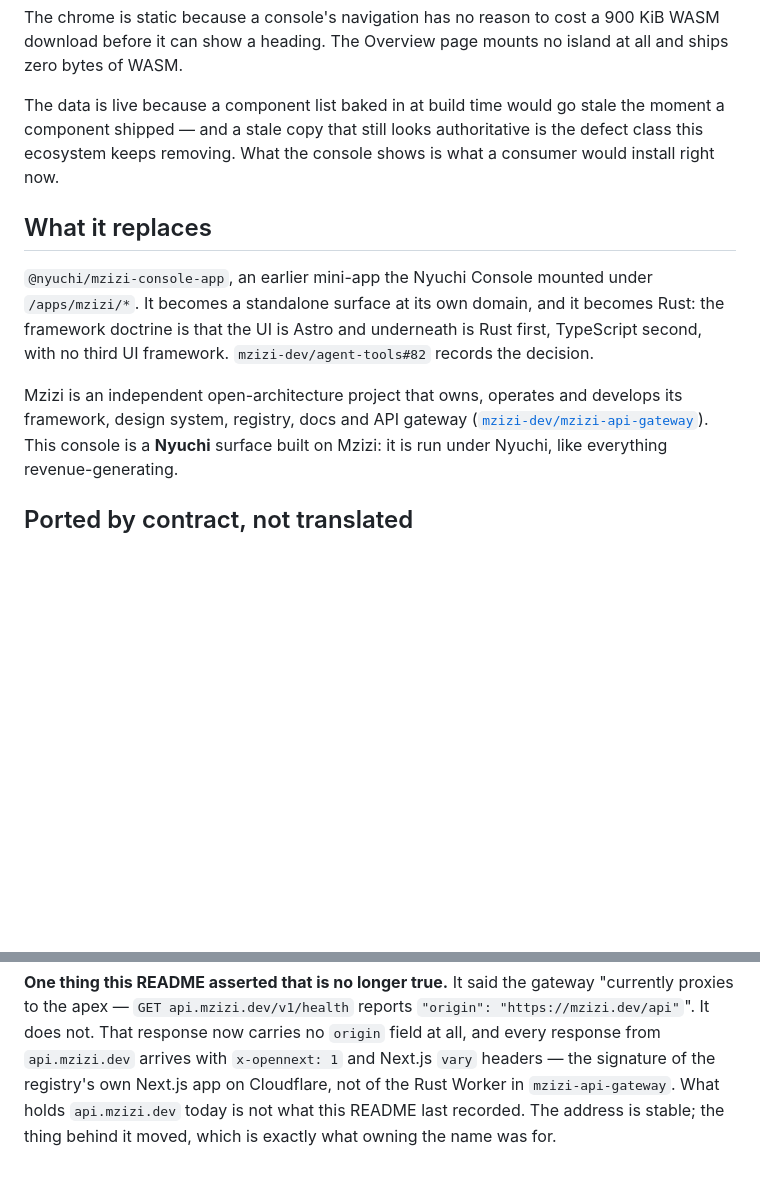
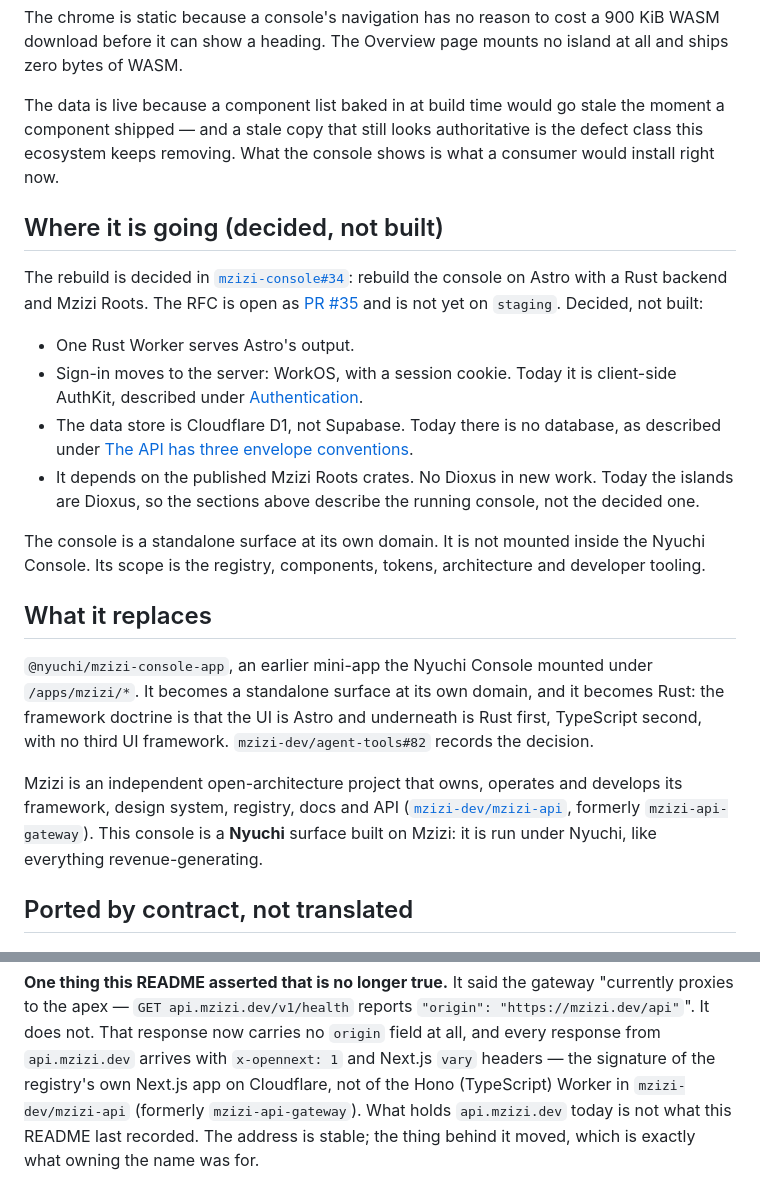
Before and after one commit to mzizi-dev/mzizi-console, a Markdown page: README.md, 2 parts joined by grey strips. GitHub-like rendering; blank space fills up the shorter version.

```diff
--- a/README.md
+++ b/README.md
@@ -42,6 +42,24 @@ the moment a component shipped — and a stale copy that still looks authoritati
 is the defect class this ecosystem keeps removing. What the console shows is what
 a consumer would install right now.
 
+## Where it is going (decided, not built)
+
+The rebuild is decided in [`mzizi-console#34`](https://github.com/mzizi-dev/mzizi-console/issues/34):
+rebuild the console on Astro with a Rust backend and Mzizi Roots. The RFC is open as
+[PR #35](https://github.com/mzizi-dev/mzizi-console/pull/35) and is not yet on `staging`.
+Decided, not built:
+
+- One Rust Worker serves Astro's output.
+- Sign-in moves to the server: WorkOS, with a session cookie. Today it is client-side AuthKit,
+  described under [Authentication](#authentication).
+- The data store is Cloudflare D1, not Supabase. Today there is no database, as described
+  under [The API has three envelope conventions](#the-api-has-three-envelope-conventions).
+- It depends on the published Mzizi Roots crates. No Dioxus in new work. Today the islands are
+  Dioxus, so the sections above describe the running console, not the decided one.
+
+The console is a standalone surface at its own domain. It is not mounted inside the Nyuchi
+Console. Its scope is the registry, components, tokens, architecture and developer tooling.
+
 ## What it replaces
 
 `@nyuchi/mzizi-console-app`, an earlier mini-app the Nyuchi Console mounted under
@@ -51,8 +69,8 @@ Rust first, TypeScript second, with no third UI framework.
 `mzizi-dev/agent-tools#82` records the decision.
 
 Mzizi is an independent open-architecture project that owns, operates and
-develops its framework, design system, registry, docs and API gateway
-([`mzizi-dev/mzizi-api-gateway`](https://github.com/mzizi-dev/mzizi-api-gateway)).
+develops its framework, design system, registry, docs and API
+([`mzizi-dev/mzizi-api`](https://github.com/mzizi-dev/mzizi-api), formerly `mzizi-api-gateway`).
 This console is a **Nyuchi** surface built on Mzizi: it is run under Nyuchi, like
 everything revenue-generating.
 
@@ -150,7 +168,8 @@ not be "simplified" back.**
 `"origin": "https://mzizi.dev/api"`". It does not. That response now carries no
 `origin` field at all, and every response from `api.mzizi.dev` arrives with
 `x-opennext: 1` and Next.js `vary` headers — the signature of the registry's own
-Next.js app on Cloudflare, not of the Rust Worker in `mzizi-api-gateway`. What
+Next.js app on Cloudflare, not of the Hono (TypeScript) Worker in `mzizi-dev/mzizi-api`
+(formerly `mzizi-api-gateway`). What
 holds `api.mzizi.dev` today is not what this README last recorded. The address
 is stable; the thing behind it moved, which is exactly what owning the name was
 for.
```
Also changed, not shown: other parts of README.md (+13 -10 lines), AGENTS.md (+19 -1 lines), CONTRIBUTING.md (+13 -1 lines).
